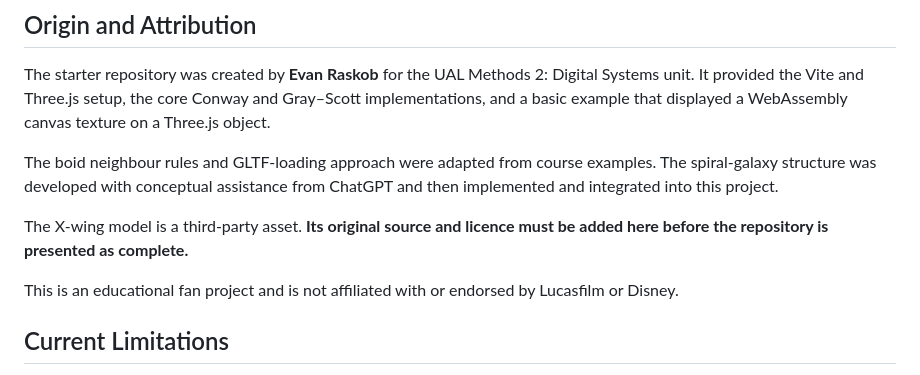
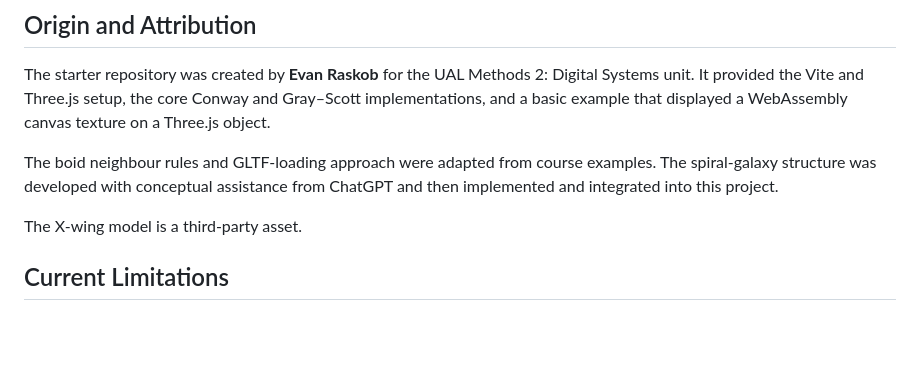
Before and after one commit to Codeedup/Emergent-systems-simulator, a Markdown page: README.md, the part around the change. Drawn GitHub-style; blank space fills up the shorter version.

Commit message:
Update README to remove licensing note and disclaimer
Removed licensing note for the X-wing model and disclaimer about project affiliation.

```diff
--- a/README.md
+++ b/README.md
@@ -117,9 +117,7 @@ The starter repository was created by **Evan Raskob** for the UAL Methods 2: Dig
 
 The boid neighbour rules and GLTF-loading approach were adapted from course examples. The spiral-galaxy structure was developed with conceptual assistance from ChatGPT and then implemented and integrated into this project.
 
-The X-wing model is a third-party asset. **Its original source and licence must be added here before the repository is presented as complete.**
-
-This is an educational fan project and is not affiliated with or endorsed by Lucasfilm or Disney.
+The X-wing model is a third-party asset.
 
 ## Current Limitations
 
```
